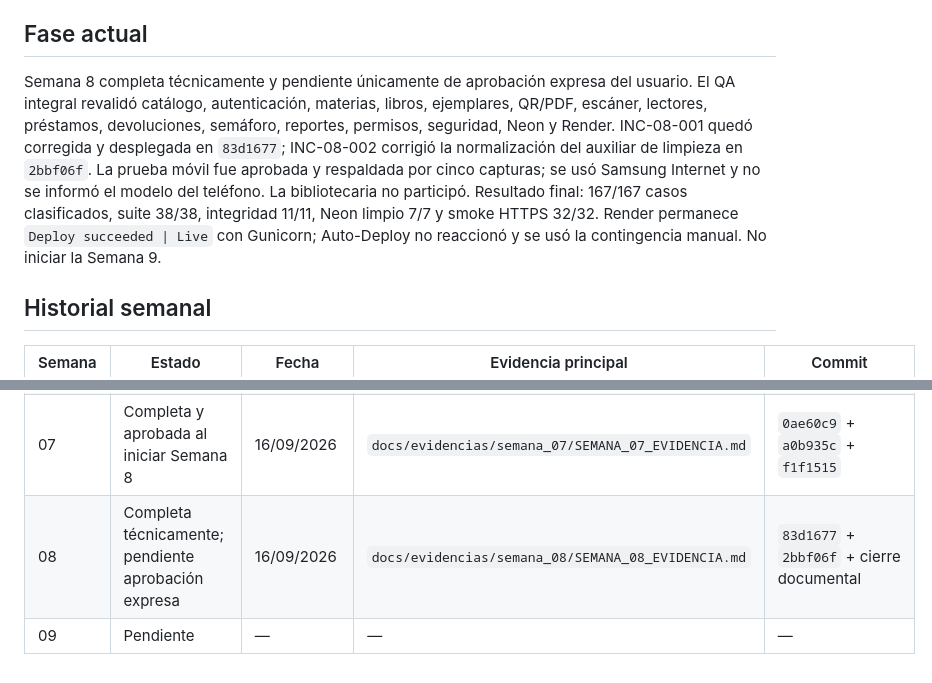
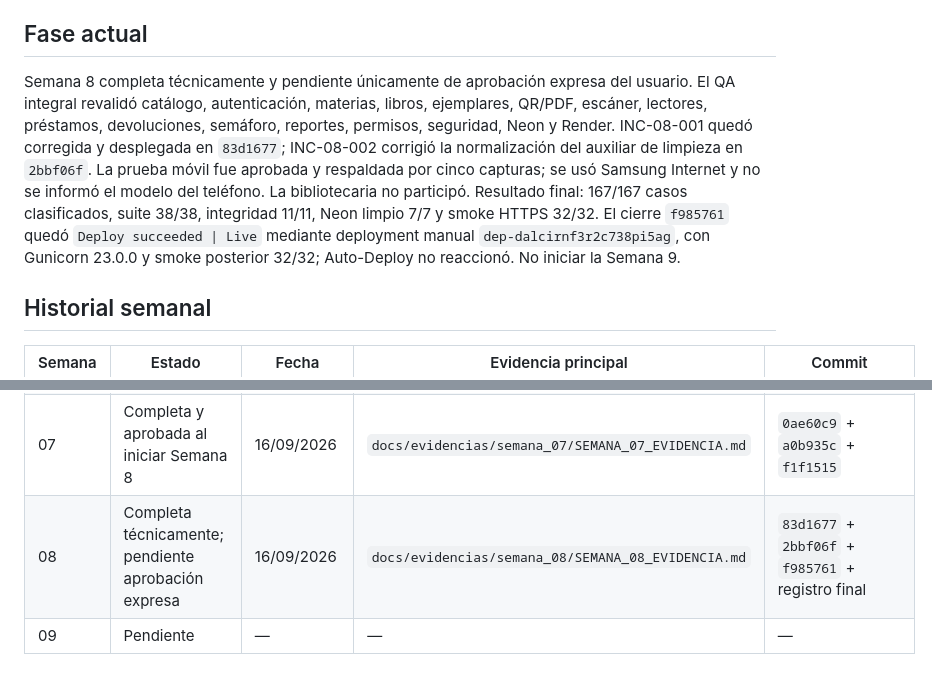
Before and after one commit to angelsicchadavila-ops/biblioteca-quinones, a Markdown page: docs/ESTADO_PROYECTO.md, 2 parts joined by grey strips. GitHub-like rendering.

Commit message:
docs: registrar deployment final de semana 8

```diff
--- a/docs/ESTADO_PROYECTO.md
+++ b/docs/ESTADO_PROYECTO.md
@@ -125,7 +125,7 @@
 
 ## Fase actual
 
-Semana 8 completa técnicamente y pendiente únicamente de aprobación expresa del usuario. El QA integral revalidó catálogo, autenticación, materias, libros, ejemplares, QR/PDF, escáner, lectores, préstamos, devoluciones, semáforo, reportes, permisos, seguridad, Neon y Render. INC-08-001 quedó corregida y desplegada en `83d1677`; INC-08-002 corrigió la normalización del auxiliar de limpieza en `2bbf06f`. La prueba móvil fue aprobada y respaldada por cinco capturas; se usó Samsung Internet y no se informó el modelo del teléfono. La bibliotecaria no participó. Resultado final: 167/167 casos clasificados, suite 38/38, integridad 11/11, Neon limpio 7/7 y smoke HTTPS 32/32. Render permanece `Deploy succeeded | Live` con Gunicorn; Auto-Deploy no reaccionó y se usó la contingencia manual. No iniciar la Semana 9.
+Semana 8 completa técnicamente y pendiente únicamente de aprobación expresa del usuario. El QA integral revalidó catálogo, autenticación, materias, libros, ejemplares, QR/PDF, escáner, lectores, préstamos, devoluciones, semáforo, reportes, permisos, seguridad, Neon y Render. INC-08-001 quedó corregida y desplegada en `83d1677`; INC-08-002 corrigió la normalización del auxiliar de limpieza en `2bbf06f`. La prueba móvil fue aprobada y respaldada por cinco capturas; se usó Samsung Internet y no se informó el modelo del teléfono. La bibliotecaria no participó. Resultado final: 167/167 casos clasificados, suite 38/38, integridad 11/11, Neon limpio 7/7 y smoke HTTPS 32/32. El cierre `f985761` quedó `Deploy succeeded | Live` mediante deployment manual `dep-dalcirnf3r2c738pi5ag`, con Gunicorn 23.0.0 y smoke posterior 32/32; Auto-Deploy no reaccionó. No iniciar la Semana 9.
 
 ## Historial semanal
 | Semana | Estado | Fecha | Evidencia principal | Commit |
@@ -137,5 +137,5 @@ Semana 8 completa técnicamente y pendiente únicamente de aprobación expresa d
 | 05 | Completa; aprobada al iniciar Semana 6 | 14/09/2026 | `docs/evidencias/semana_05/SEMANA_05_EVIDENCIA.md` | `1c2f46f` + `798b45c` + `e0f83ff` |
 | 06 | Completa y aprobada; observaciones visuales menores | 15/09/2026 | `docs/evidencias/semana_06/SEMANA_06_EVIDENCIA.md` | `861a89a` + `7db4cd7` + `ecfd370` + cierre documental y visual |
 | 07 | Completa y aprobada al iniciar Semana 8 | 16/09/2026 | `docs/evidencias/semana_07/SEMANA_07_EVIDENCIA.md` | `0ae60c9` + `a0b935c` + `f1f1515` |
-| 08 | Completa técnicamente; pendiente aprobación expresa | 16/09/2026 | `docs/evidencias/semana_08/SEMANA_08_EVIDENCIA.md` | `83d1677` + `2bbf06f` + cierre documental |
+| 08 | Completa técnicamente; pendiente aprobación expresa | 16/09/2026 | `docs/evidencias/semana_08/SEMANA_08_EVIDENCIA.md` | `83d1677` + `2bbf06f` + `f985761` + registro final |
 | 09 | Pendiente | — | — | — |
```
Also changed, not shown: 2 other files.
